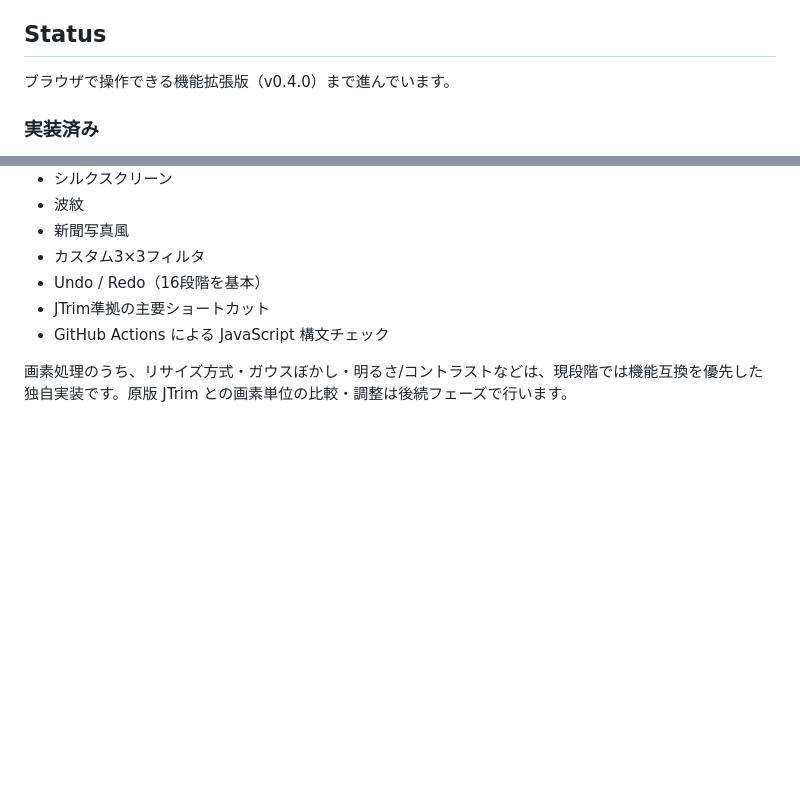
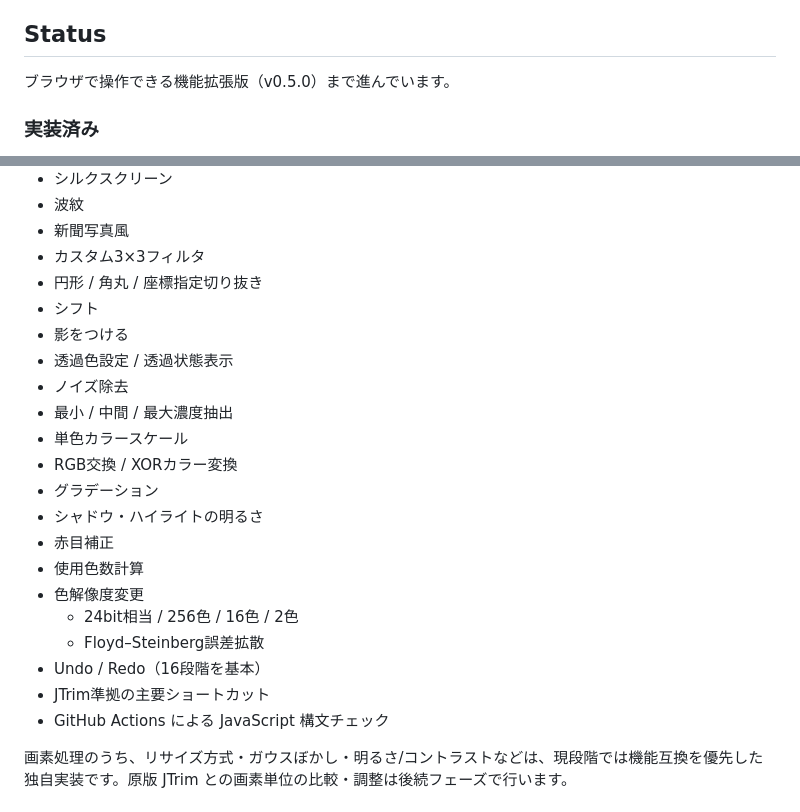
Before and after one commit to rhodanus2179/jtrim-clone, a Markdown page: README.md, 2 parts joined by grey strips. Rendered like a GitHub page; blank space fills up the shorter version.

Commit message:
docs: update v0.5 image and color feature list

```diff
--- a/README.md
+++ b/README.md
@@ -10,7 +10,7 @@ JTrim 1.53c の操作感と主要機能を、HTML + CSS + JavaScript で現代
 
 ## Status
 
-ブラウザで操作できる機能拡張版（v0.4.0）まで進んでいます。
+ブラウザで操作できる機能拡張版（v0.5.0）まで進んでいます。
 
 ### 実装済み
 
@@ -81,6 +81,21 @@ JTrim 1.53c の操作感と主要機能を、HTML + CSS + JavaScript で現代
 - 波紋
 - 新聞写真風
 - カスタム3×3フィルタ
+- 円形 / 角丸 / 座標指定切り抜き
+- シフト
+- 影をつける
+- 透過色設定 / 透過状態表示
+- ノイズ除去
+- 最小 / 中間 / 最大濃度抽出
+- 単色カラースケール
+- RGB交換 / XORカラー変換
+- グラデーション
+- シャドウ・ハイライトの明るさ
+- 赤目補正
+- 使用色数計算
+- 色解像度変更
+  - 24bit相当 / 256色 / 16色 / 2色
+  - Floyd–Steinberg誤差拡散
 - Undo / Redo（16段階を基本）
 - JTrim準拠の主要ショートカット
 - GitHub Actions による JavaScript 構文チェック
```
